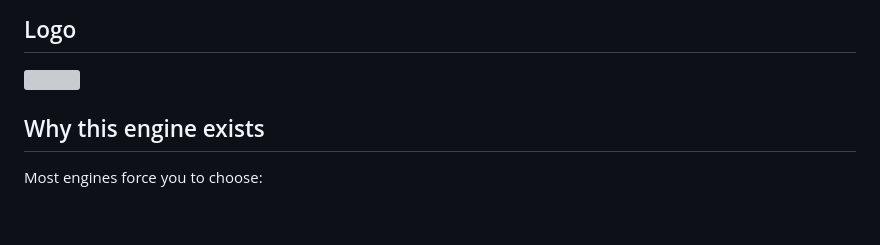
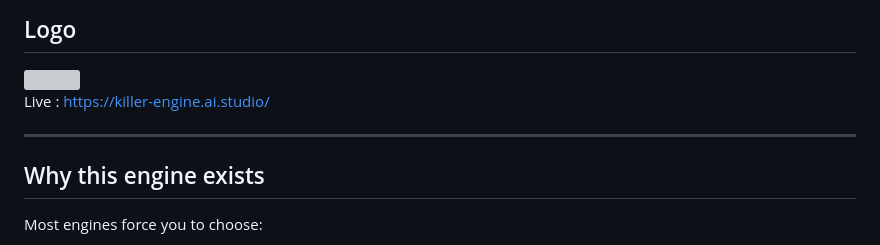
Before and after one commit to zlatnaspirala/killer, a Markdown page: README.md, the part around the change. Drawn GitHub-style; blank space fills up the shorter version; grey boxes are pictures that could not be loaded.

```diff
--- a/README.md
+++ b/README.md
@@ -12,6 +12,11 @@ Built on **Google Filament** physically-based rendering, zero-allocation frame l
 ## Logo
 
 <img src="https://raw.githubusercontent.com/zlatnaspirala/killer/refs/heads/main/logo.webp" width="320" />
+
+Live : https://killer-engine.ai.studio/
+
+---
+
 
 ## Why this engine exists
 
```
